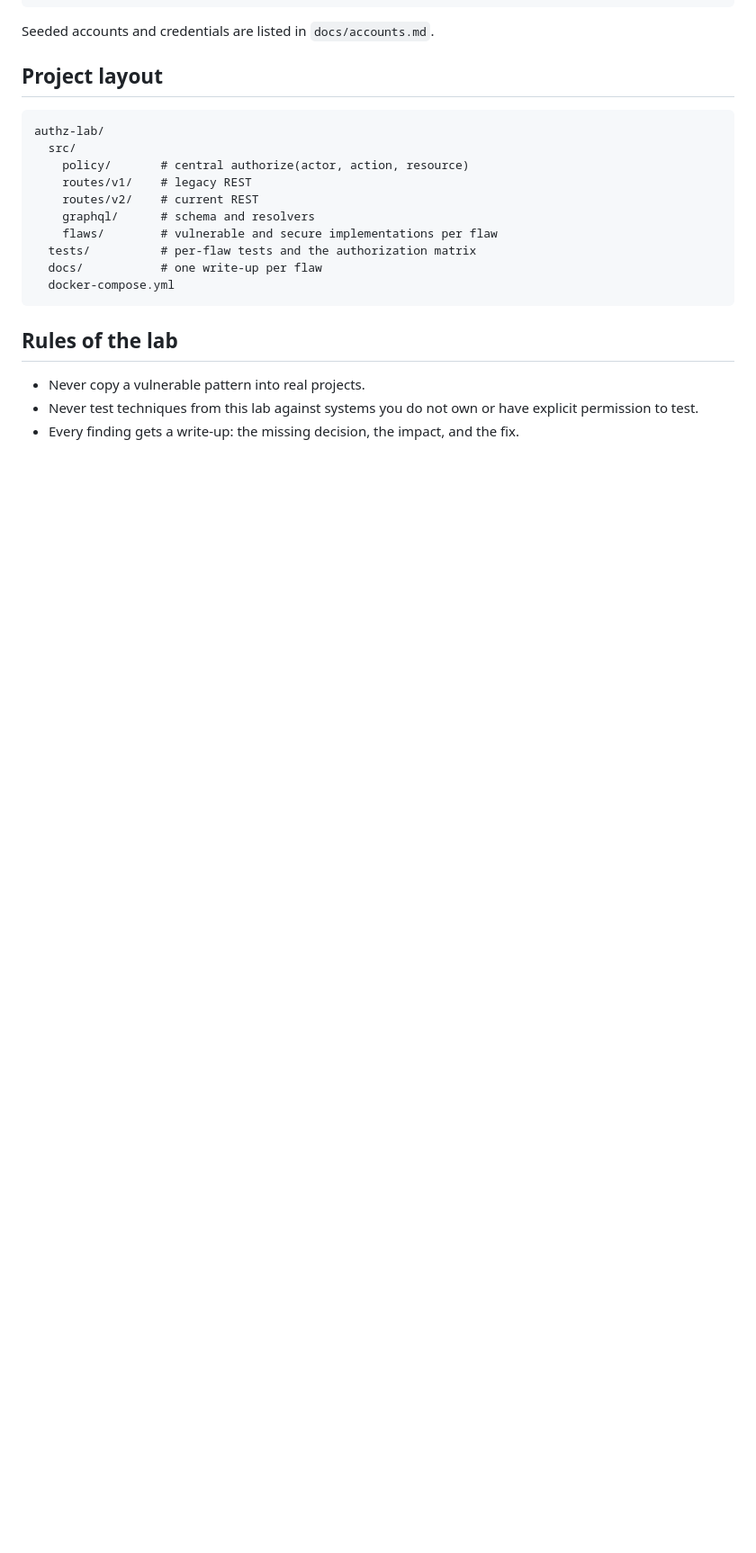
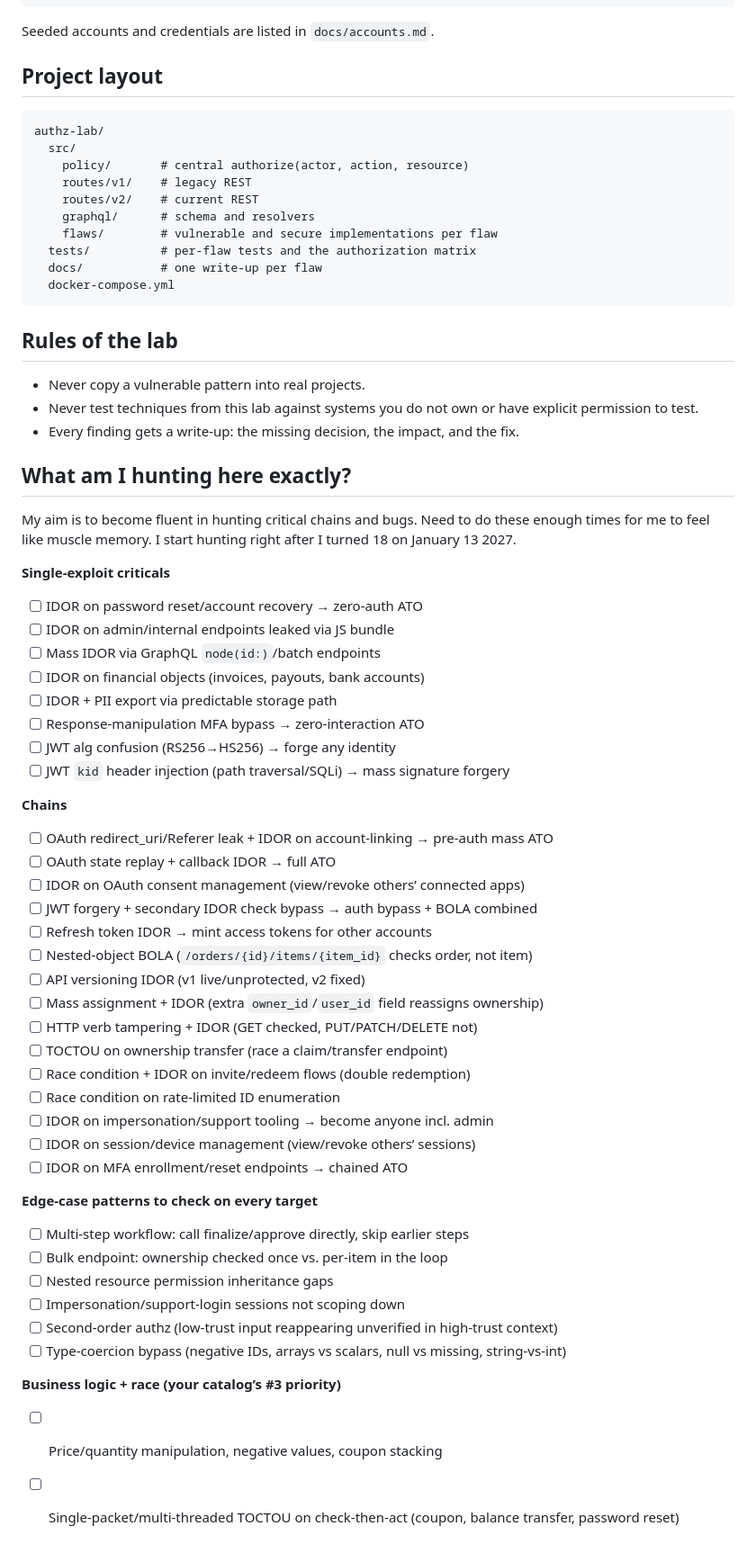
Before and after one commit to MalikHettige/Projects, a Markdown page: security-labs/authz-lab/README.md, the part around the change. Shown at 90% size. Drawn GitHub-style; blank space fills up the shorter version.

```diff
--- a/security-labs/authz-lab/README.md
+++ b/security-labs/authz-lab/README.md
@@ -87,3 +87,48 @@ authz-lab/
 - Never copy a vulnerable pattern into real projects.
 - Never test techniques from this lab against systems you do not own or have explicit permission to test.
 - Every finding gets a write-up: the missing decision, the impact, and the fix.
+
+## What am I hunting here exactly?
+My aim is to become fluent in hunting critical chains and bugs. Need to do these enough times for me to feel like muscle memory. I start hunting right after I turned 18 on January 13 2027.
+
+**Single-exploit criticals**
+- [ ]  IDOR on password reset/account recovery → zero-auth ATO
+- [ ]  IDOR on admin/internal endpoints leaked via JS bundle
+- [ ]  Mass IDOR via GraphQL `node(id:)`/batch endpoints
+- [ ]  IDOR on financial objects (invoices, payouts, bank accounts)
+- [ ]  IDOR + PII export via predictable storage path
+- [ ]  Response-manipulation MFA bypass → zero-interaction ATO
+- [ ]  JWT alg confusion (RS256→HS256) → forge any identity
+- [ ]  JWT `kid` header injection (path traversal/SQLi) → mass signature forgery
+
+**Chains**
+
+- [ ]  OAuth redirect_uri/Referer leak + IDOR on account-linking → pre-auth mass ATO
+- [ ]  OAuth state replay + callback IDOR → full ATO
+- [ ]  IDOR on OAuth consent management (view/revoke others’ connected apps)
+- [ ]  JWT forgery + secondary IDOR check bypass → auth bypass + BOLA combined
+- [ ]  Refresh token IDOR → mint access tokens for other accounts
+- [ ]  Nested-object BOLA (`/orders/{id}/items/{item_id}` checks order, not item)
+- [ ]  API versioning IDOR (v1 live/unprotected, v2 fixed)
+- [ ]  Mass assignment + IDOR (extra `owner_id`/`user_id` field reassigns ownership)
+- [ ]  HTTP verb tampering + IDOR (GET checked, PUT/PATCH/DELETE not)
+- [ ]  TOCTOU on ownership transfer (race a claim/transfer endpoint)
+- [ ]  Race condition + IDOR on invite/redeem flows (double redemption)
+- [ ]  Race condition on rate-limited ID enumeration
+- [ ]  IDOR on impersonation/support tooling → become anyone incl. admin
+- [ ]  IDOR on session/device management (view/revoke others’ sessions)
+- [ ]  IDOR on MFA enrollment/reset endpoints → chained ATO
+
+**Edge-case patterns to check on every target**
+
+- [ ]  Multi-step workflow: call finalize/approve directly, skip earlier steps
+- [ ]  Bulk endpoint: ownership checked once vs. per-item in the loop
+- [ ]  Nested resource permission inheritance gaps
+- [ ]  Impersonation/support-login sessions not scoping down
+- [ ]  Second-order authz (low-trust input reappearing unverified in high-trust context)
+- [ ]  Type-coercion bypass (negative IDs, arrays vs scalars, null vs missing, string-vs-int)
+
+**Business logic + race (your catalog’s #3 priority)**
+
+- [ ]  Price/quantity manipulation, negative values, coupon stacking
+- [ ]  Single-packet/multi-threaded TOCTOU on check-then-act (coupon, balance transfer, password reset)
```
